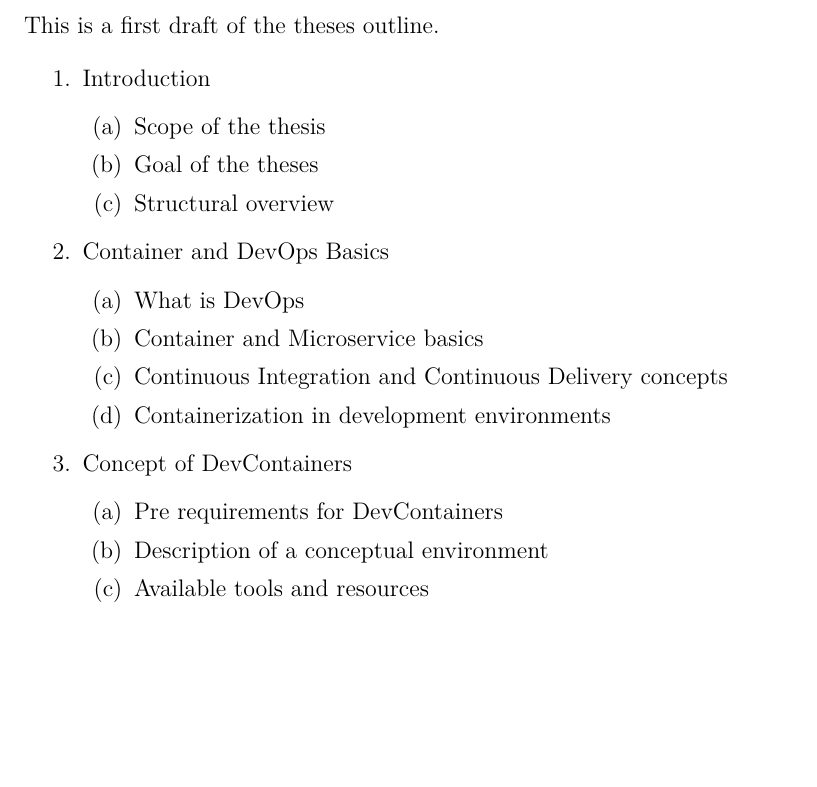
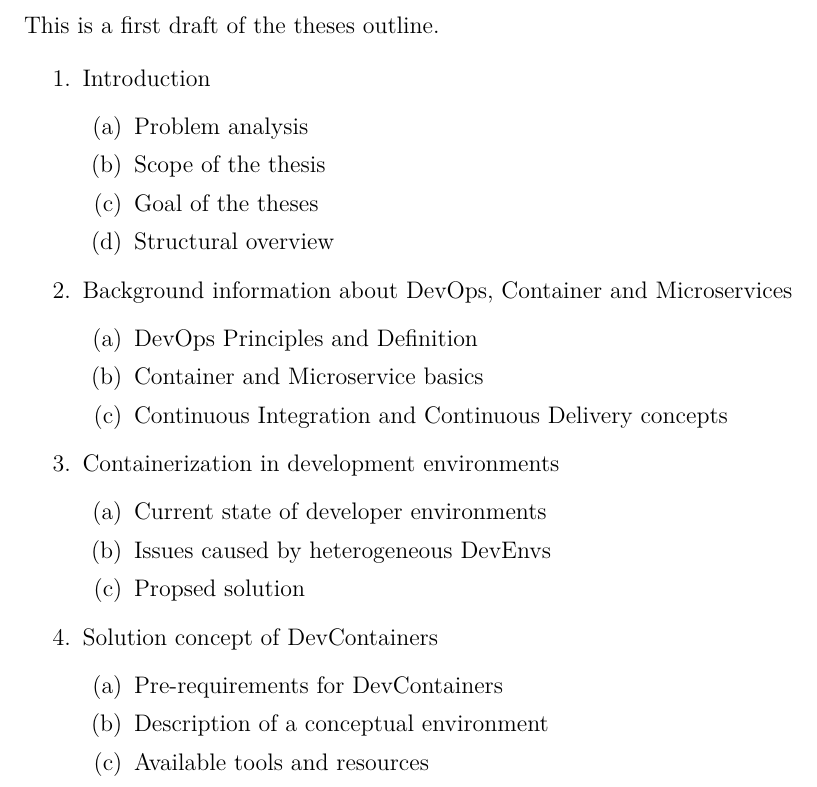
Before and after one commit to hegerdes/Thesis, a LaTeX document (Expose/exposee_main.tex): part of page 7 of 11, cut so that both start at the same text, the shorter picture padded with empty space. Compiled offline with pdfLaTeX.

Commit message:
Updated outline

```diff
--- a/Expose/exposee_main.tex
+++ b/Expose/exposee_main.tex
@@ -49,20 +49,26 @@ This is a first draft of the theses outline.
 \begin{enumerate}
     \item Introduction
     \begin{enumerate}
+        \item Problem analysis
         \item Scope of the thesis
         \item Goal of the theses
         \item Structural overview
     \end{enumerate}
-    \item Container and DevOps Basics
+    \item Background information about DevOps, Container and Microservices
     \begin{enumerate}
-        \item What is DevOps
+        \item DevOps Principles and Definition
         \item Container and Microservice basics
         \item \acl{CI} and \acl{CD} concepts
-        \item Containerization in development environments
     \end{enumerate}
-    \item Concept of DevContainers
+    \item Containerization in development environments
     \begin{enumerate}
-        \item Pre requirements for DevContainers
+        \item Current state of developer environments
+        \item Issues caused by heterogeneous DevEnvs
+        \item Propsed solution
+    \end{enumerate}
+    \item Solution concept of DevContainers
+    \begin{enumerate}
+        \item Pre-requirements for DevContainers
         \item Description of a conceptual environment
         \item Available tools and resources
         \item Possible implementations approach's
```
